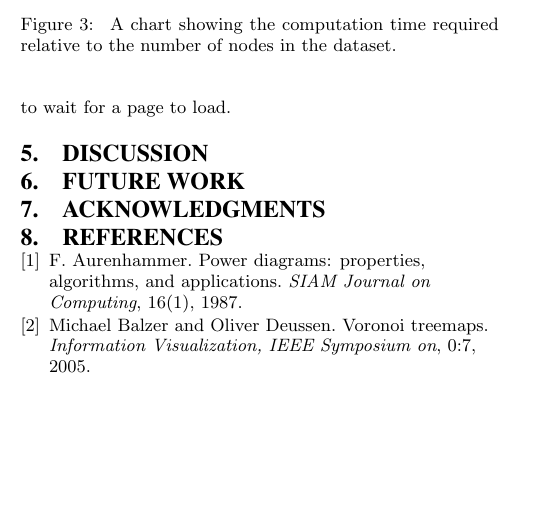
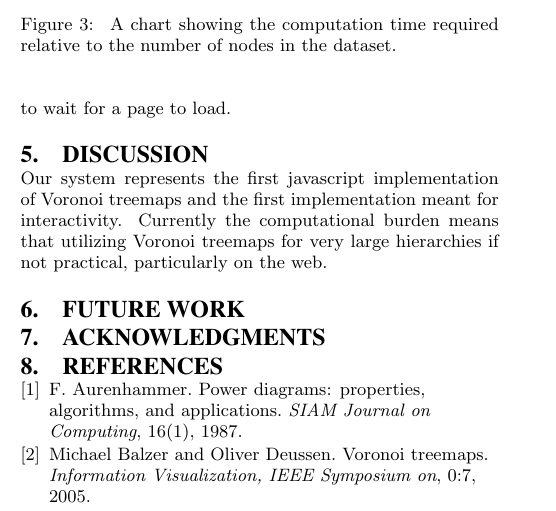
Before and after one commit to CSE512-14W/fp-plvines-djpeter, a LaTeX paper (paper/writeup.tex): part of one column of page 3 of 4, cut so that both start at the same text, the shorter picture padded with empty space. Compiled offline with pdfLaTeX.

Commit message:
started discussion?

```diff
--- a/paper/writeup.tex
+++ b/paper/writeup.tex
@@ -288,6 +288,11 @@ load.
 
 \section{Discussion}
 \label{sec:discussion}
+Our system represents the first javascript implementation of Voronoi
+treemaps and the first implementation meant for
+interactivity. Currently the computational burden means that utilizing
+Voronoi treemaps for very large hierarchies if not practical,
+particularly on the web.
 
 \section{Future Work}
 \label{sec:future}
```
